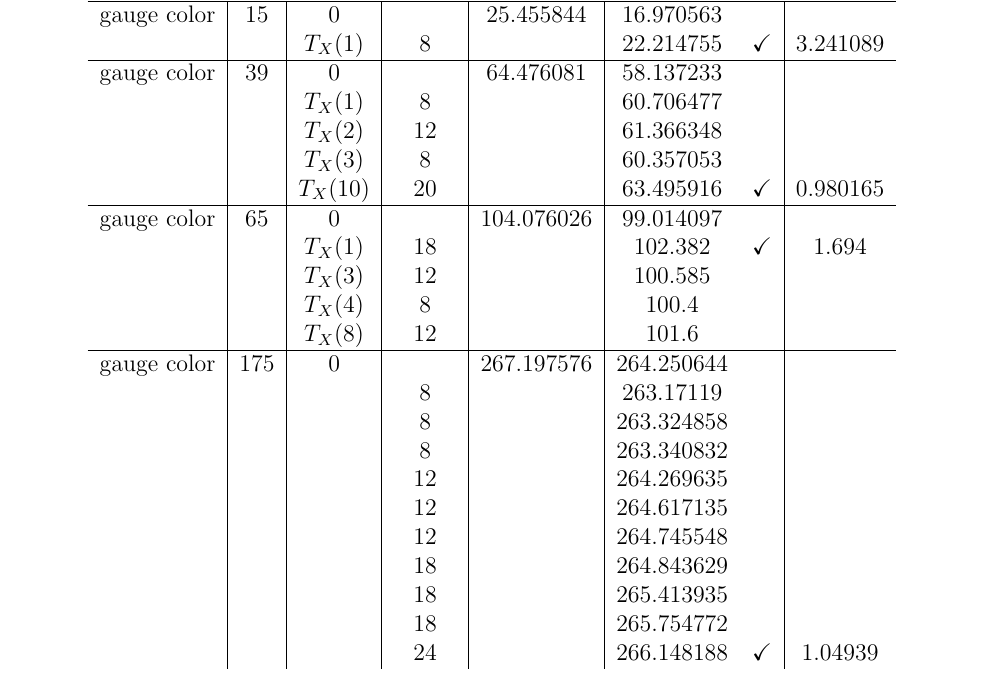
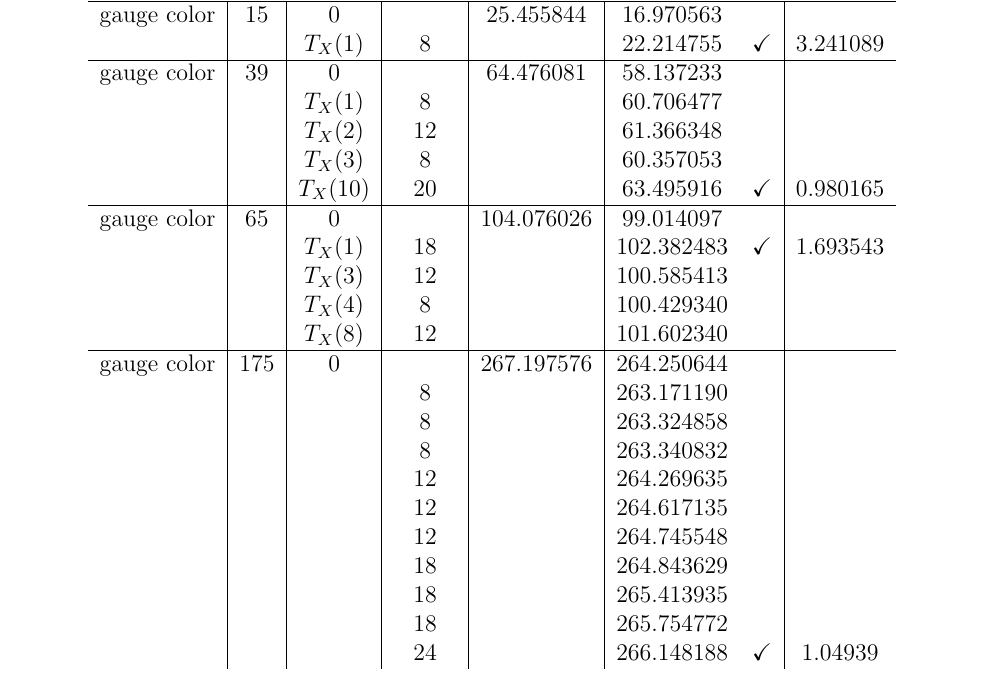
Before and after one commit to punkdit/spectrum2015, a LaTeX paper (repr.tex): part of page 28 of 35, cut so that both start at the same text. Compiled offline with pdfLaTeX.

Commit message:
commit edits

```diff
--- a/repr.tex
+++ b/repr.tex
@@ -1939,14 +1946,14 @@ gauge color & 39  & 0         & &  64.476081   & 58.137233   & &  \\
             &     & $T_X(10)$  & 20 &              & 63.495916 & \checkmark  & 0.980165 \\
 \hline
 %gauge color & 65  & 0         & &  104.076     & 99.0  &  &    \\
-gauge color & 65  & 0         & &  104.076026  & 99.014097  &  &    \\
-            &     &  $T_X(1)$ & 18 &              &  102.382   & \checkmark  &  1.694 \\
-            &     &  $T_X(3)$ & 12 &              &  100.585   &  &            \\
-            &     &  $T_X(4)$ & 8  &              &  100.4  &  &            \\
-            &     &  $T_X(8)$ & 12 &              &  101.6 &  &            \\
+gauge color & 65  & 0         &    &  104.076026  & 99.014097   &  &    \\
+            &     &  $T_X(1)$ & 18 &              &  102.382483 & \checkmark  &  1.693543 \\
+            &     &  $T_X(3)$ & 12 &              &  100.585413 &  &            \\
+            &     &  $T_X(4)$ & 8  &              &  100.429340 &  &            \\
+            &     &  $T_X(8)$ & 12 &              &  101.602340 &  &            \\
 \hline
 gauge color & 175 & 0         &  &  267.197576  & 264.250644  &  & \\
-& & & 8  & & 263.17119 & &    \\
+& & & 8  & & 263.171190 & &    \\
 & & & 8  & & 263.324858 & &    \\
 & & & 8  & & 263.340832 & &    \\
 & & & 12 & &  264.269635 & &    \\
```
Also changed, not shown: repr.tex (7 more changed lines), 1 other file.
